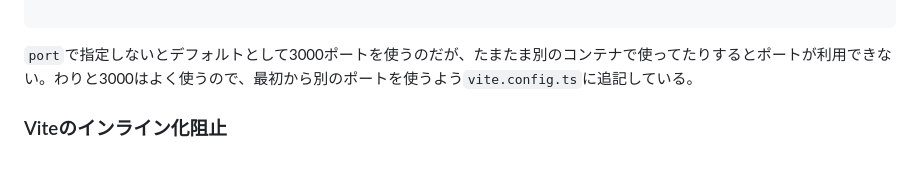
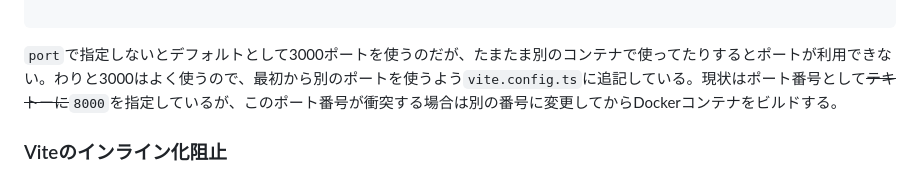
Before and after one commit to ysko909/routine, a Markdown page: README.md, the part around the change. Rendered like a GitHub page.

````diff
--- a/README.md
+++ b/README.md
@@ -31,7 +31,7 @@ export default defineConfig({
 
 ```
 
-`port`で指定しないとデフォルトとして3000ポートを使うのだが、たまたま別のコンテナで使ってたりするとポートが利用できない。わりと3000はよく使うので、最初から別のポートを使うよう`vite.config.ts`に追記している。
+`port`で指定しないとデフォルトとして3000ポートを使うのだが、たまたま別のコンテナで使ってたりするとポートが利用できない。わりと3000はよく使うので、最初から別のポートを使うよう`vite.config.ts`に追記している。現状はポート番号として~~テキトーに~~`8000`を指定しているが、このポート番号が衝突する場合は別の番号に変更してからDockerコンテナをビルドする。
 
 ### Viteのインライン化阻止
 
````
